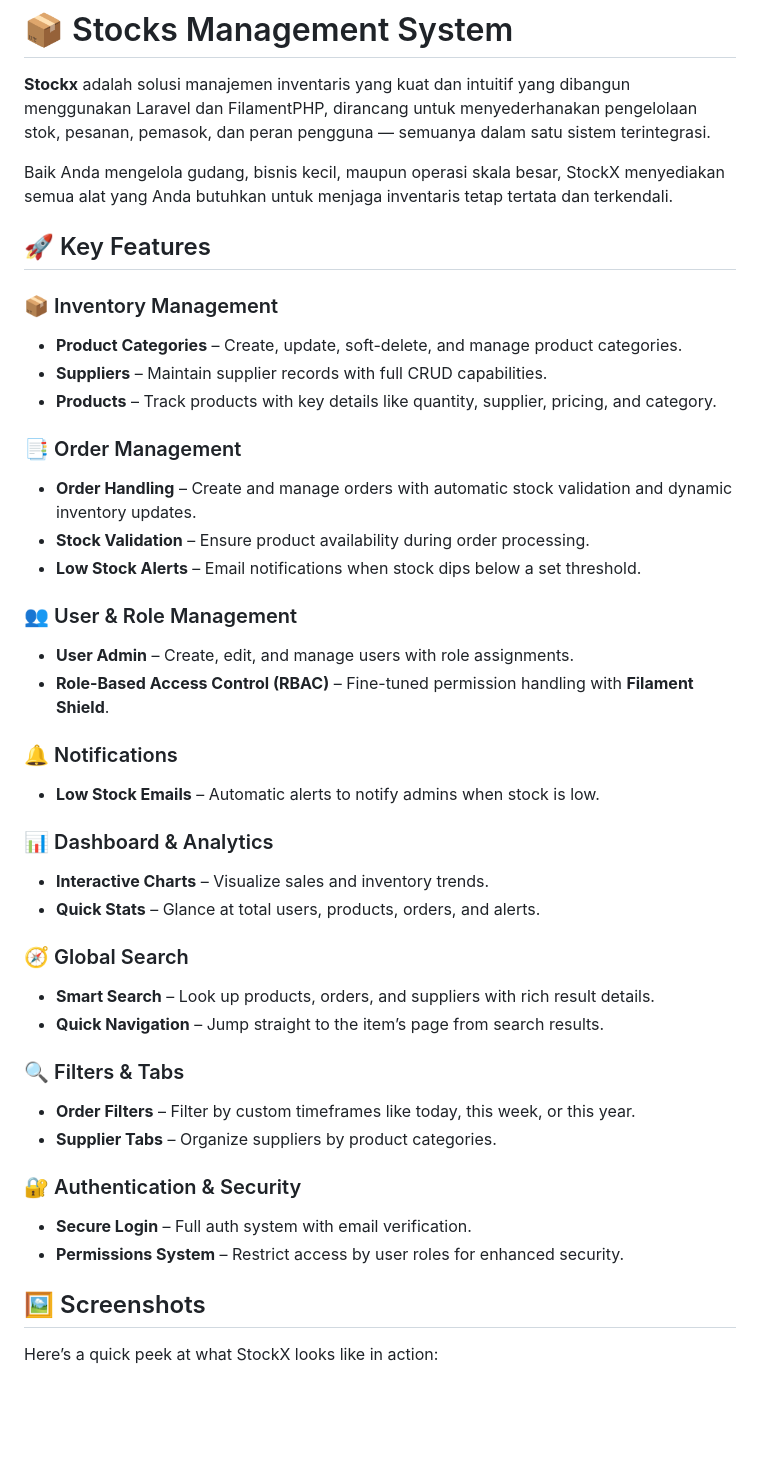
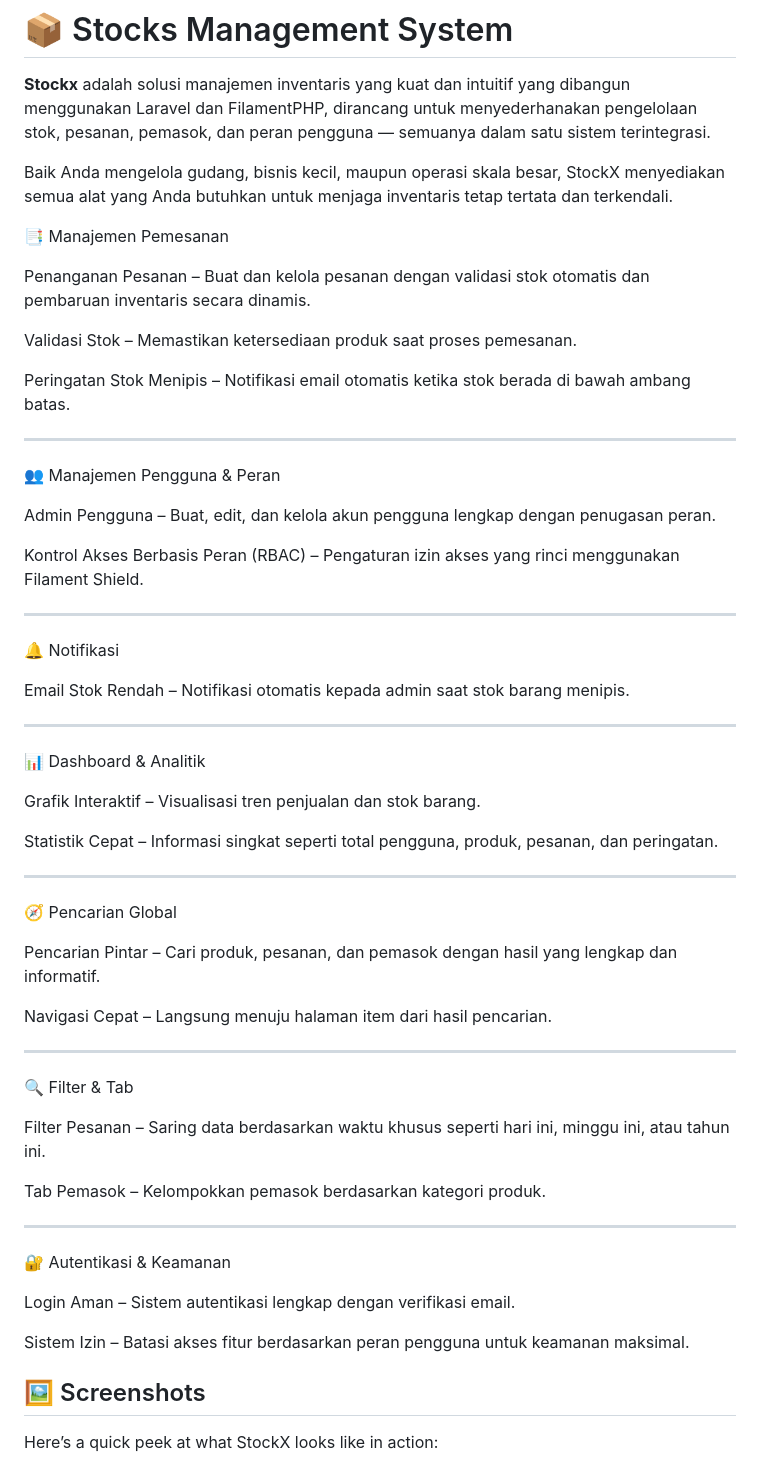
Before and after one commit to MUHAMMADZAKYLAKSMANAPUTRA05/UAS_PEMWEB, a Markdown page: README.md, the part around the change. GitHub-like rendering; blank space fills up the shorter version.

```diff
--- a/README.md
+++ b/README.md
@@ -4,41 +4,73 @@
 
 Baik Anda mengelola gudang, bisnis kecil, maupun operasi skala besar, StockX menyediakan semua alat yang Anda butuhkan untuk menjaga inventaris tetap tertata dan terkendali.
 
+📑 Manajemen Pemesanan
 
-## 🚀 Key Features
+Penanganan Pesanan – Buat dan kelola pesanan dengan validasi stok otomatis dan pembaruan inventaris secara dinamis.
 
-### 📦 Inventory Management
-- **Product Categories** – Create, update, soft-delete, and manage product categories.
-- **Suppliers** – Maintain supplier records with full CRUD capabilities.
-- **Products** – Track products with key details like quantity, supplier, pricing, and category.
+Validasi Stok – Memastikan ketersediaan produk saat proses pemesanan.
 
-### 📑 Order Management
-- **Order Handling** – Create and manage orders with automatic stock validation and dynamic inventory updates.
-- **Stock Validation** – Ensure product availability during order processing.
-- **Low Stock Alerts** – Email notifications when stock dips below a set threshold.
+Peringatan Stok Menipis – Notifikasi email otomatis ketika stok berada di bawah ambang batas.
 
-### 👥 User & Role Management
-- **User Admin** – Create, edit, and manage users with role assignments.
-- **Role-Based Access Control (RBAC)** – Fine-tuned permission handling with **Filament Shield**.
 
-### 🔔 Notifications
-- **Low Stock Emails** – Automatic alerts to notify admins when stock is low.
 
-### 📊 Dashboard & Analytics
-- **Interactive Charts** – Visualize sales and inventory trends.
-- **Quick Stats** – Glance at total users, products, orders, and alerts.
+---
 
-### 🧭 Global Search
-- **Smart Search** – Look up products, orders, and suppliers with rich result details.
-- **Quick Navigation** – Jump straight to the item’s page from search results.
+👥 Manajemen Pengguna & Peran
 
-### 🔍 Filters & Tabs
-- **Order Filters** – Filter by custom timeframes like today, this week, or this year.
-- **Supplier Tabs** – Organize suppliers by product categories.
+Admin Pengguna – Buat, edit, dan kelola akun pengguna lengkap dengan penugasan peran.
 
-### 🔐 Authentication & Security
-- **Secure Login** – Full auth system with email verification.
-- **Permissions System** – Restrict access by user roles for enhanced security.
+Kontrol Akses Berbasis Peran (RBAC) – Pengaturan izin akses yang rinci menggunakan Filament Shield.
+
+
+
+---
+
+🔔 Notifikasi
+
+Email Stok Rendah – Notifikasi otomatis kepada admin saat stok barang menipis.
+
+
+
+---
+
+📊 Dashboard & Analitik
+
+Grafik Interaktif – Visualisasi tren penjualan dan stok barang.
+
+Statistik Cepat – Informasi singkat seperti total pengguna, produk, pesanan, dan peringatan.
+
+
+
+---
+
+🧭 Pencarian Global
+
+Pencarian Pintar – Cari produk, pesanan, dan pemasok dengan hasil yang lengkap dan informatif.
+
+Navigasi Cepat – Langsung menuju halaman item dari hasil pencarian.
+
+
+
+---
+
+🔍 Filter & Tab
+
+Filter Pesanan – Saring data berdasarkan waktu khusus seperti hari ini, minggu ini, atau tahun ini.
+
+Tab Pemasok – Kelompokkan pemasok berdasarkan kategori produk.
+
+
+
+---
+
+🔐 Autentikasi & Keamanan
+
+Login Aman – Sistem autentikasi lengkap dengan verifikasi email.
+
+Sistem Izin – Batasi akses fitur berdasarkan peran pengguna untuk keamanan maksimal.
+
+
 
 ## 🖼️ Screenshots
 
```
